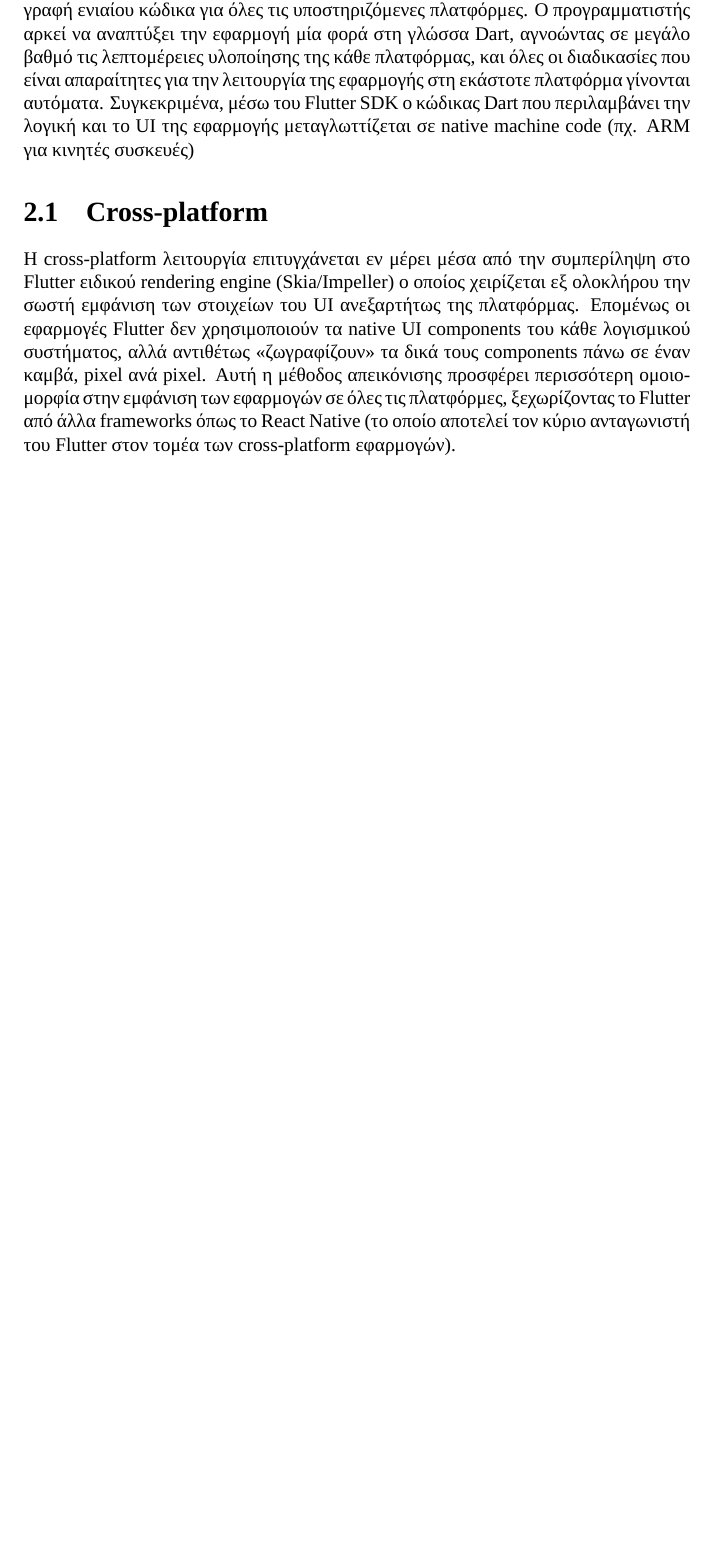
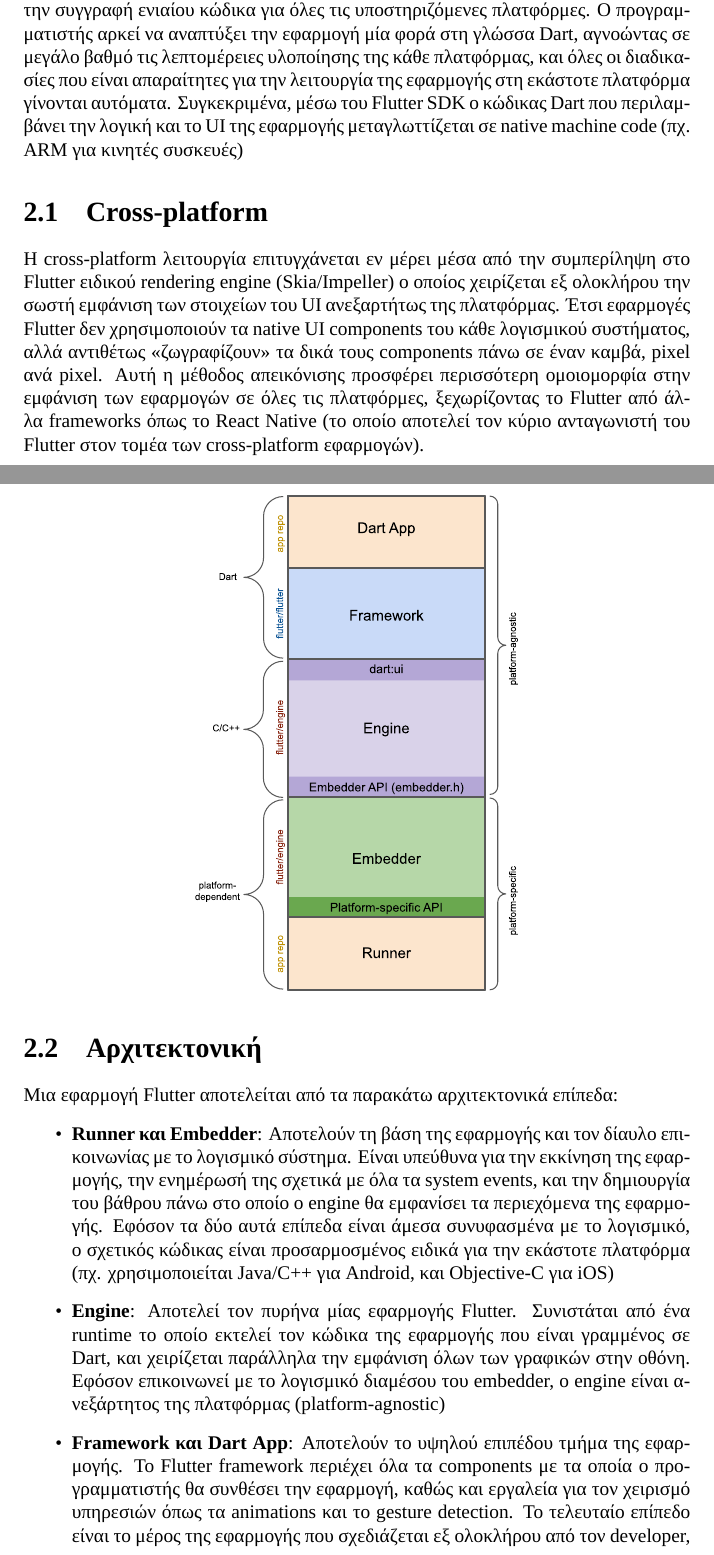
Before and after one commit to StratosGiak/Thesis, a LaTeX thesis (thesis.tex, which reads chapters/flutter.tex): part of page 4 of 10 before the commit and two parts of pages 4 and 5 of 11 after it, the two joined at a grey line, cut so that both start at the same text, the shorter picture padded with empty space. Compiled offline with XeLaTeX; a missing font is replaced by an installed copy or a similar font.

Commit message:
added flutter architecture

```diff
--- a/chapters/flutter.tex
+++ b/chapters/flutter.tex
@@ -15,8 +13,20 @@
 
 \section{Cross-platform}
 Η cross-platform λειτουργία επιτυγχάνεται εν μέρει μέσα από την συμπερίληψη στο Flutter ειδικού rendering engine (Skia/Impeller) ο οποίος χειρίζεται εξ ολοκλήρου την σωστή εμφάνιση των στοιχείων του UI ανεξαρτήτως της πλατφόρμας.
-Επομένως οι εφαρμογές Flutter δεν χρησιμοποιούν τα native UI components του κάθε λογισμικού συστήματος, αλλά αντιθέτως «ζωγραφίζουν» τα δικά τους components πάνω σε έναν καμβά, pixel ανά pixel.
+Έτσι εφαρμογές Flutter δεν χρησιμοποιούν τα native UI components του κάθε λογισμικού συστήματος, αλλά αντιθέτως «ζωγραφίζουν» τα δικά τους components πάνω σε έναν καμβά, pixel ανά pixel.
 Αυτή η μέθοδος απεικόνισης προσφέρει περισσότερη ομοιομορφία στην εμφάνιση των εφαρμογών σε όλες τις πλατφόρμες, ξεχωρίζοντας το Flutter από άλλα frameworks όπως το React Native (το οποίο αποτελεί τον κύριο ανταγωνιστή του Flutter στον τομέα των cross-platform εφαρμογών).
+
+\section{Αρχιτεκτονική}
+Μια εφαρμογή Flutter αποτελείται από τα παρακάτω αρχιτεκτονικά επίπεδα:
+\begin{figure}
+    \centering
+    \includegraphics[scale=0.7]{flutter_architecture}
+\end{figure}
+\begin{itemize}
+    \item \textbf{Runner και Embedder}: Αποτελούν τη βάση της εφαρμογής και τον δίαυλο επικοινωνίας με το λογισμικό σύστημα. Είναι υπεύθυνα για την εκκίνηση της εφαρμογής, την ενημέρωσή της σχετικά με όλα τα system events, και την δημιουργία του βάθρου πάνω στο οποίο ο engine θα εμφανίσει τα περιεχόμενα της εφαρμογής. Εφόσον τα δύο αυτά επίπεδα είναι άμεσα συνυφασμένα με το λογισμικό, ο σχετικός κώδικας είναι προσαρμοσμένος ειδικά για την εκάστοτε πλατφόρμα (πχ. χρησιμοποιείται Java/C++ για Android, και Objective-C για iOS)
+    \item \textbf{Engine}: Αποτελεί τον πυρήνα μίας εφαρμογής Flutter. Συνιστάται από ένα runtime το οποίο εκτελεί τον κώδικα της εφαρμογής που είναι γραμμένος σε Dart, και χειρίζεται παράλληλα την εμφάνιση όλων των γραφικών στην οθόνη. Εφόσον επικοινωνεί με το λογισμικό διαμέσου του embedder, ο engine είναι ανεξάρτητος της πλατφόρμας (platform-agnostic)
+    \item \textbf{Framework και Dart App}: Αποτελούν το υψηλού επιπέδου τμήμα της εφαρμογής. Το Flutter framework περιέχει όλα τα components με τα οποία ο προγραμματιστής θα συνθέσει την εφαρμογή, καθώς και εργαλεία για τον χειρισμό υπηρεσιών όπως τα animations και το gesture detection. Το τελευταίο επίπεδο είναι το μέρος της εφαρμογής που σχεδιάζεται εξ ολοκλήρου από τον developer, και περιέχει όλη την λογική μαζί με το UI, όπως αυτά έχουν οριστεί από τον προγραμματιστή. Τόσο το Flutter framework όσο και ο κώδικας της εφαρμογής είναι γραμμένα στη γλώσσα Dart.
+\end{itemize}
 
 \section{Widgets}
 Η βασική μονάδα όλων των στοιχείων του UI στο Flutter είναι το widget.
```
Also changed, not shown: images/flutter_architecture.pdf (added), images/flutter_logo.png (added), chapters/flutter.tex (4 more changed lines).
